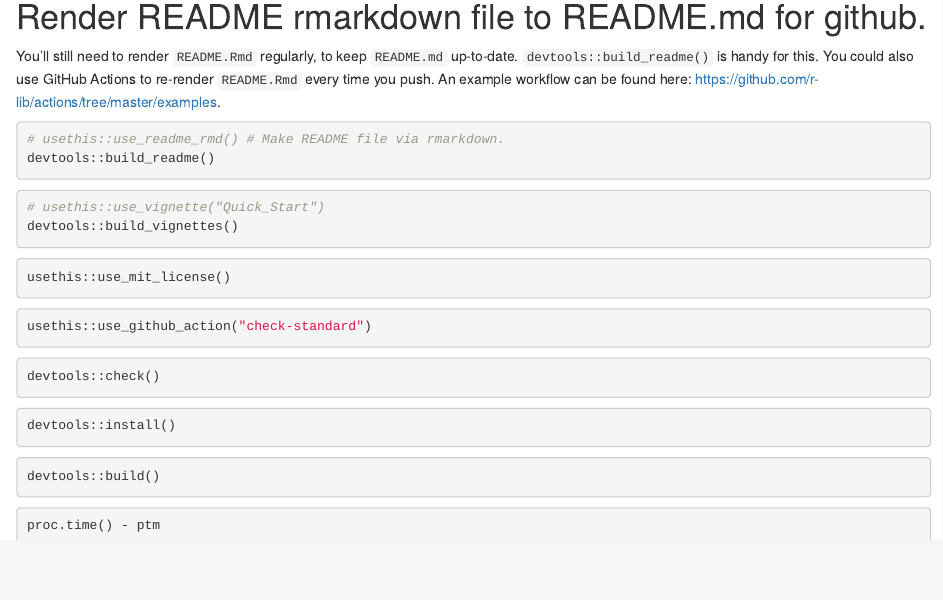
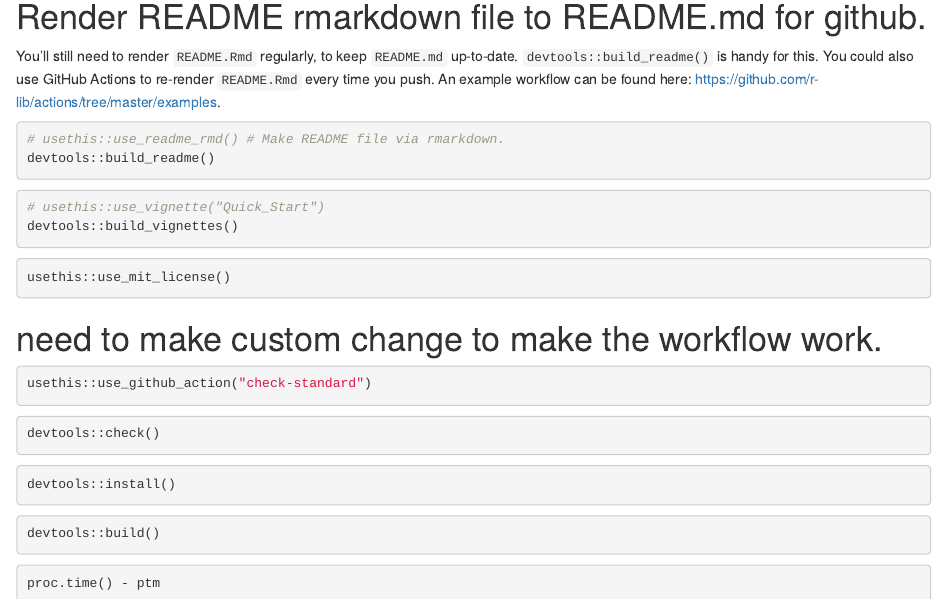
Before and after one commit to sciencepeak/rTCRBCRr, an R Markdown document (data-raw/package_preparation.Rmd): the page in a window 1100 px wide, from 3960 px down. Rendered offline with R 4.5, knitr and Pandoc, with nearby package versions; the code chunks are not run, so their results and figures are left out.

Commit message:
Update package_preparation.Rmd

````diff
--- a/data-raw/package_preparation.Rmd
+++ b/data-raw/package_preparation.Rmd
@@ -234,6 +234,9 @@ devtools::build_vignettes()
 usethis::use_mit_license()
 ```
 
+
+# need to make custom change to make the workflow work.
+
 ```{r}
 usethis::use_github_action("check-standard")
 ```
````
